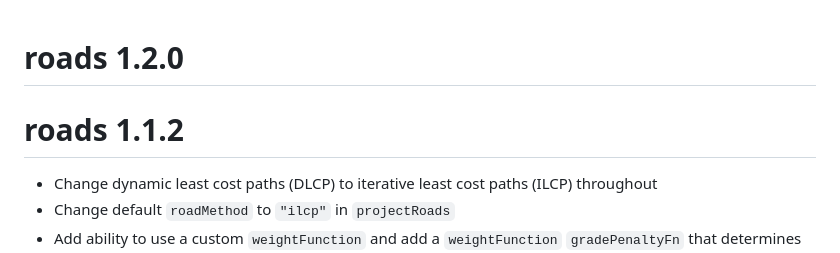
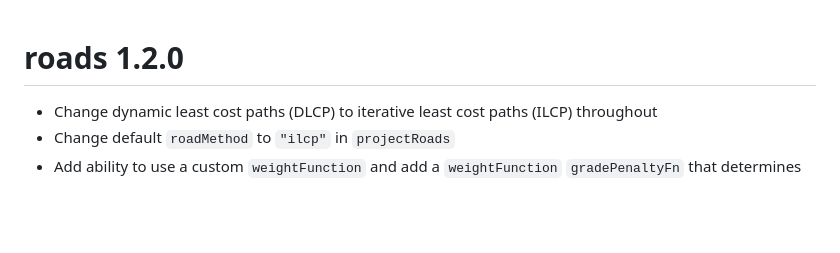
Before and after one commit to LandSciTech/roads, a Markdown page: NEWS.md, the part around the change. Drawn GitHub-style; blank space fills up the shorter version.

```diff
--- a/NEWS.md
+++ b/NEWS.md
@@ -1,6 +1,5 @@
 # roads 1.2.0
 
-# roads 1.1.2
 * Change dynamic least cost paths (DLCP) to iterative least cost paths (ILCP) throughout
 * Change default `roadMethod` to `"ilcp"` in `projectRoads`
 * Add ability to use a custom `weightFunction` and add a `weightFunction` `gradePenaltyFn` that determines the grade between two cells
```
Also changed, not shown: README.md (+6 -7 lines), man/figures/README-example-1.png, 5 other files.
